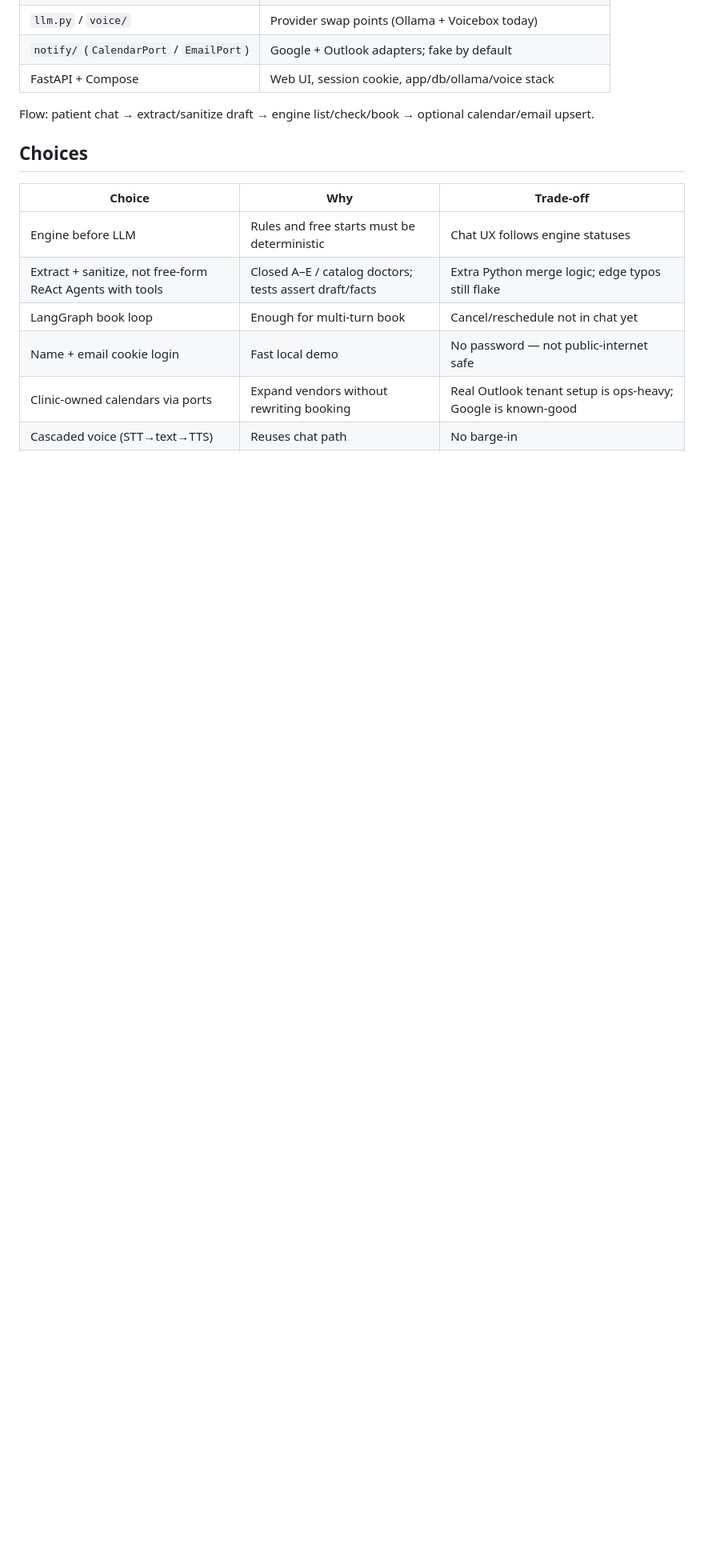
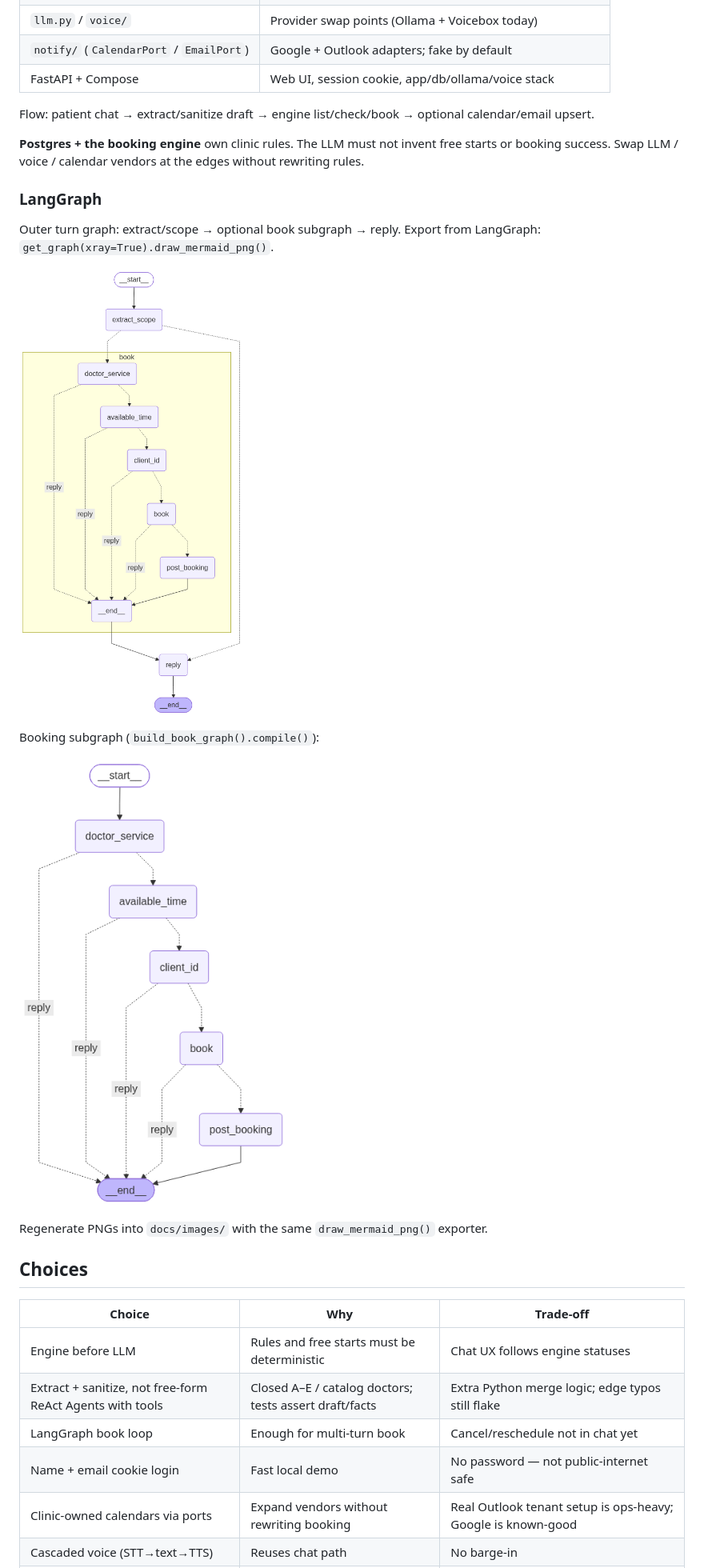
Before and after one commit to YSChen0609/clinic-ai-booking, a Markdown page: internal.md, the part around the change printed below. Shown: that part at 80% size. Drawn GitHub-style; pictures changed too: docs/images/langgraph-book.png (added), docs/images/langgraph-turn-xray.png (added); blank space fills up the shorter version.

```diff
--- a/internal.md
+++ b/internal.md
@@ -13,6 +37,20 @@ Dental clinic booking assistant (English, `Asia/Taipei`). MVP **0.1.0**. Open wo
 | FastAPI + Compose | Web UI, session cookie, app/db/ollama/voice stack |
 
 Flow: patient chat → extract/sanitize draft → engine list/check/book → optional calendar/email upsert.
+
+**Postgres + the booking engine** own clinic rules. The LLM must not invent free starts or booking success. Swap LLM / voice / calendar vendors at the edges without rewriting rules.
+
+### LangGraph
+
+Outer turn graph: extract/scope → optional book subgraph → reply. Export from LangGraph: `get_graph(xray=True).draw_mermaid_png()`.
+
+![LangGraph turn graph with book subgraph](docs/images/langgraph-turn-xray.png)
+
+Booking subgraph (`build_book_graph().compile()`):
+
+![LangGraph book subgraph](docs/images/langgraph-book.png)
+
+Regenerate PNGs into `docs/images/` with the same `draw_mermaid_png()` exporter.
 
 ## Choices
 
```
Also changed, not shown: other parts of internal.md (+37 -3 lines), README.md (+38 -55 lines), external.md (+31 -17 lines), docs/images/demo-clinic-calendar.png (added), docs/images/demo-ui.png (added), 1 other file.
